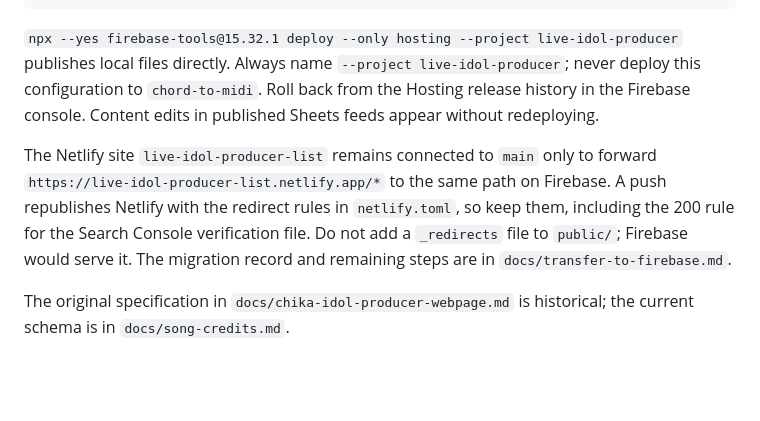
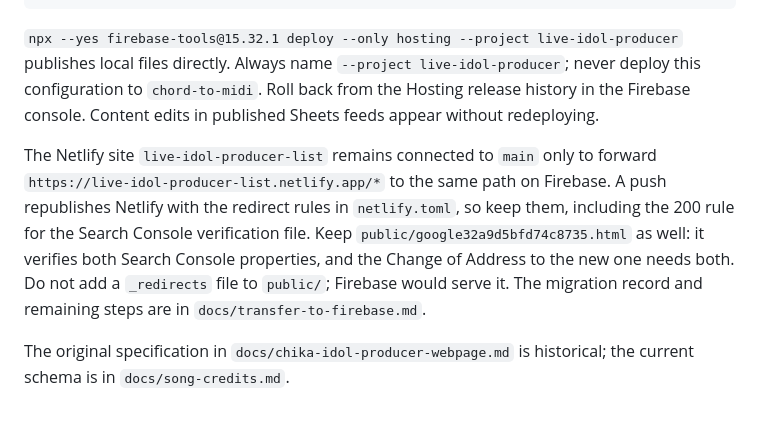
Before and after one commit to like-daffy/live-idol-producer-webpage, a Markdown page: CLAUDE.md, the part around the change. Drawn GitHub-style; blank space fills up the shorter version.

```diff
--- a/CLAUDE.md
+++ b/CLAUDE.md
@@ -83,6 +83,6 @@ npx --yes firebase-tools@15.32.1 hosting:clone live-idol-producer:<channel> live
 
 `npx --yes firebase-tools@15.32.1 deploy --only hosting --project live-idol-producer` publishes local files directly. Always name `--project live-idol-producer`; never deploy this configuration to `chord-to-midi`. Roll back from the Hosting release history in the Firebase console. Content edits in published Sheets feeds appear without redeploying.
 
-The Netlify site `live-idol-producer-list` remains connected to `main` only to forward `https://live-idol-producer-list.netlify.app/*` to the same path on Firebase. A push republishes Netlify with the redirect rules in `netlify.toml`, so keep them, including the 200 rule for the Search Console verification file. Do not add a `_redirects` file to `public/`; Firebase would serve it. The migration record and remaining steps are in `docs/transfer-to-firebase.md`.
+The Netlify site `live-idol-producer-list` remains connected to `main` only to forward `https://live-idol-producer-list.netlify.app/*` to the same path on Firebase. A push republishes Netlify with the redirect rules in `netlify.toml`, so keep them, including the 200 rule for the Search Console verification file. Keep `public/google32a9d5bfd74c8735.html` as well: it verifies both Search Console properties, and the Change of Address to the new one needs both. Do not add a `_redirects` file to `public/`; Firebase would serve it. The migration record and remaining steps are in `docs/transfer-to-firebase.md`.
 
 The original specification in `docs/chika-idol-producer-webpage.md` is historical; the current schema is in `docs/song-credits.md`.
```
Also changed, not shown: docs/transfer-to-firebase.md (+4 -4 lines).
